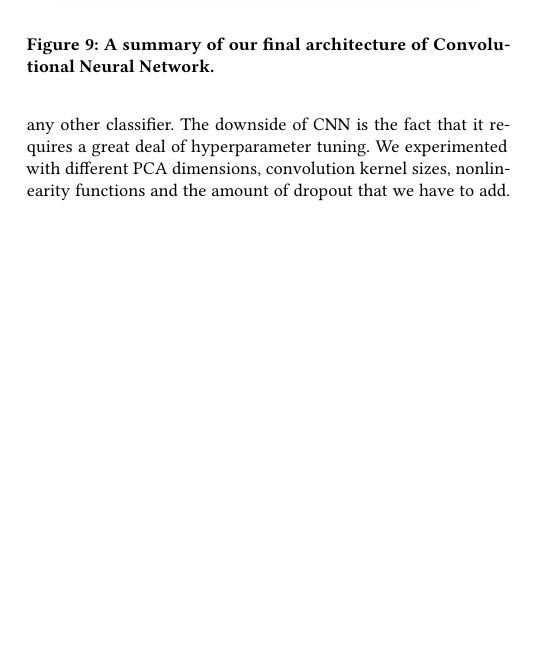
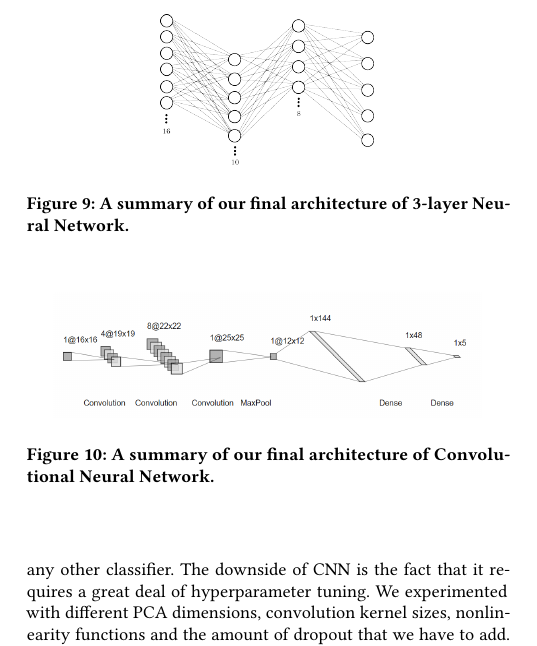
Before and after one commit to raimishah/Music-Genre-Classification, a LaTeX paper (paper_src/sample-sigconf.tex, which reads paper_src/samplebody-conf_hakan.tex): part of one column of page 4 of 6, cut so that both start at the same text, the shorter picture padded with empty space. Compiled offline with pdfLaTeX.

Commit message:
done with paper,needs a final check

```diff
--- a/paper_src/samplebody-conf_hakan.tex
+++ b/paper_src/samplebody-conf_hakan.tex
@@ -155,6 +155,17 @@ After K-Means clustering, we attempted to improve the clustering accuracy by imp
 After implementing different well-known classifiers, we wanted to experiment with neural networks since they generally produce promising results in machine learning applications. Firstly, we used PyTorch to process our dataset and constructed a 3-layer neural network that uses ReLU for nonlinearity. Then, we experimented with different PCA dimensions and different hidden layer sizes to produce the best accuracy. The architecture of the network that gives the best classification results is shown in Figure 9.
 
 %%--> Figure 9.3-layer NN Architecture
+\begin{figure}
+\begin{center}
+\includegraphics[scale=0.2]{./figures/arch_nn.png}
+\end{center}
+\caption
+{
+A summary of our final architecture of 3-layer Neural Network.
+}
+\label{fig:big_picture1}
+\end{figure}
+
 
 \subsubsection{\textbf{Convolutional Neural Network (CNN)}}
 We also wanted to experiment with Convolutional Neural Networks, since they can be much more effective than a simple 3-layer neural network or any other classifier. The downside of CNN is the fact that it requires a great deal of hyperparameter tuning. We experimented with different PCA dimensions, convolution kernel sizes, nonlinearity functions and the amount of dropout that we have to add. After testing our classifier with many different parameters, we were able to get a very good accuracy for music genre classification. The architecture that produced the best accuracy is shown on Figure 10.
```
Also changed, not shown: paper_src/figures/arch_nn.png (added), paper_src/sample-sigconf.pdf, 4 other files.
